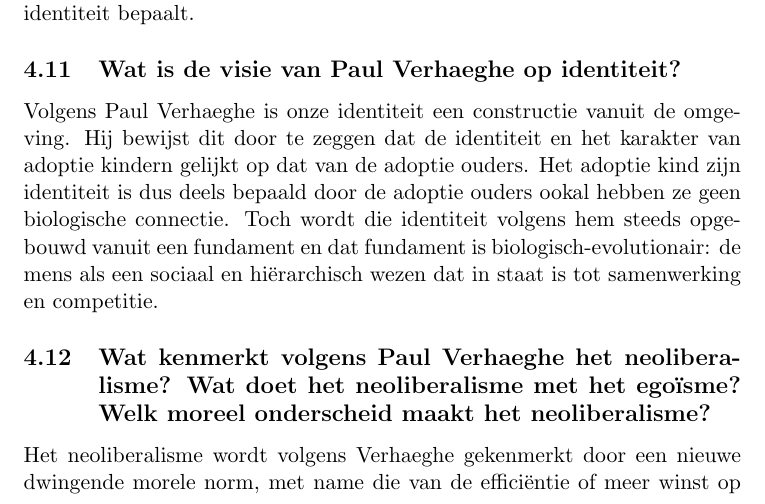
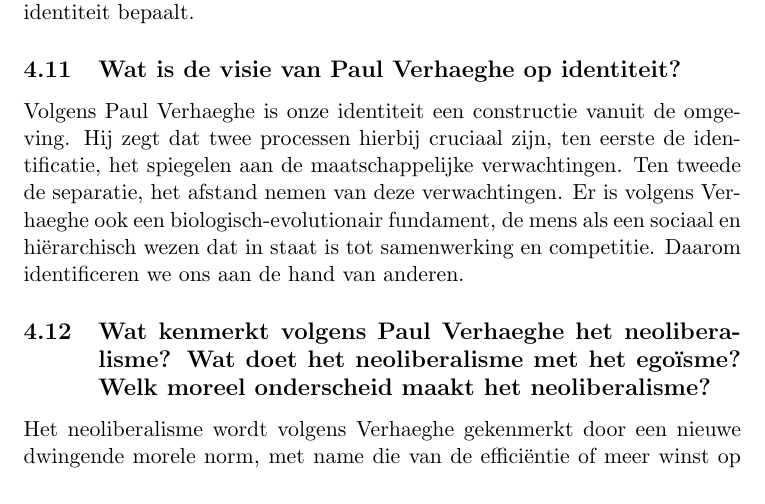
Before and after one commit to MidasLamb/3BachInfo, a LaTeX problem sheet (semester2/ReligieEnZingeving/oplossingenExamenVragen.tex): part of page 30 of 34, cut so that both start at the same text. Compiled offline with pdfLaTeX.

```diff
--- a/semester2/ReligieEnZingeving/oplossingenExamenVragen.tex
+++ b/semester2/ReligieEnZingeving/oplossingenExamenVragen.tex
@@ -352,7 +352,7 @@
 woord “loonlast” drukt dus duidelijk een bepaald belang uit, namelijk het belang van zij die de lonen betalen en die er dus baat bij hebben dat iedereen, ook zij die de lonen ontvangen, denkt in hun termen van lonen als een last. Dit sluit aan bij de visie van Paul Verhaeghe die stelt dat taal ons denken, onze werkelijkheid en onze identiteit bepaalt.
 
 \subsection{Wat is de visie van Paul Verhaeghe op identiteit?}
-Volgens Paul Verhaeghe is onze identiteit een constructie vanuit de omgeving. Hij bewijst dit door te zeggen dat de identiteit en het karakter van adoptie kindern gelijkt op dat van de adoptie ouders. Het adoptie kind zijn identiteit is dus deels bepaald door de adoptie ouders ookal hebben ze geen biologische connectie. Toch wordt die identiteit volgens hem steeds opgebouwd vanuit een fundament en dat fundament is biologisch-evolutionair: de mens als een sociaal en hiërarchisch wezen dat in staat is tot samenwerking en competitie.
+Volgens Paul Verhaeghe is onze identiteit een constructie vanuit de omgeving. Hij zegt dat twee processen hierbij cruciaal zijn, ten eerste de identificatie, het spiegelen aan de maatschappelijke verwachtingen. Ten tweede de separatie, het afstand nemen van deze verwachtingen. Er is volgens Verhaeghe ook een biologisch-evolutionair fundament, de mens als een sociaal en hiërarchisch wezen dat in staat is tot samenwerking en competitie. Daarom identificeren we ons aan de hand van anderen.
 
 \subsection{Wat kenmerkt volgens Paul Verhaeghe het neoliberalisme? Wat doet het neoliberalisme met het egoïsme? Welk moreel onderscheid maakt het neoliberalisme?}
 Het neoliberalisme wordt volgens Verhaeghe gekenmerkt door een nieuwe dwingende morele norm, met name die van de efficiëntie of meer winst op korte termijn door het installeren van meer concurrentie tussen de mensen (cf. het ‘Rank and Yank’-systeem). Het neoliberalisme herdefinieert he egoïsme in drie stappen: (1) egoïsme is natuurlijk, (2) egoïsme is rationeel en de beste strategie, en (3) egoïsme is zelfs de hoogste deugd want als we met z’n allen egoïstisch zijn zal het uiteindelijk in het voordeel zijn van iedereen. Het ideaal van het neoliberalisme is de entrepreneur, het hardwerkwerkende, flexibele,
```
